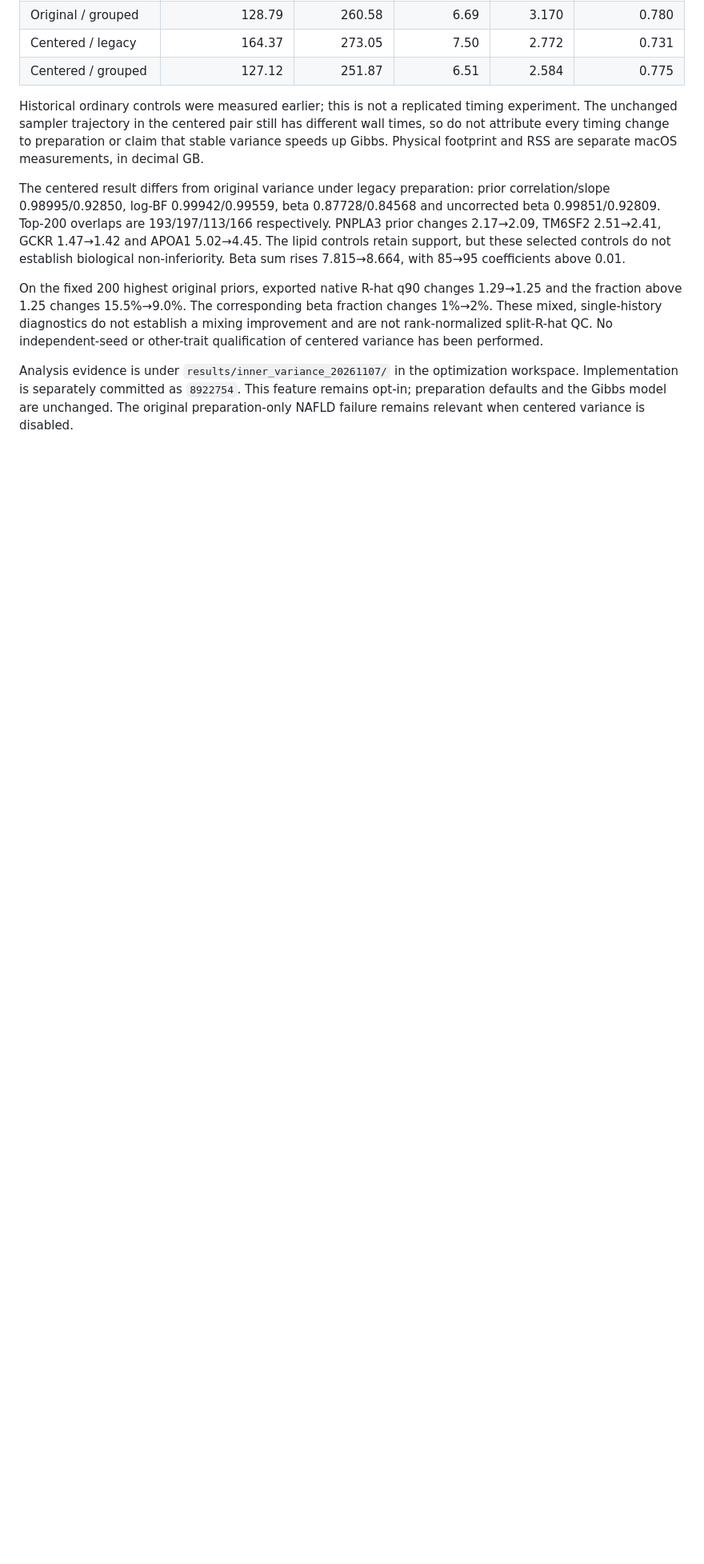
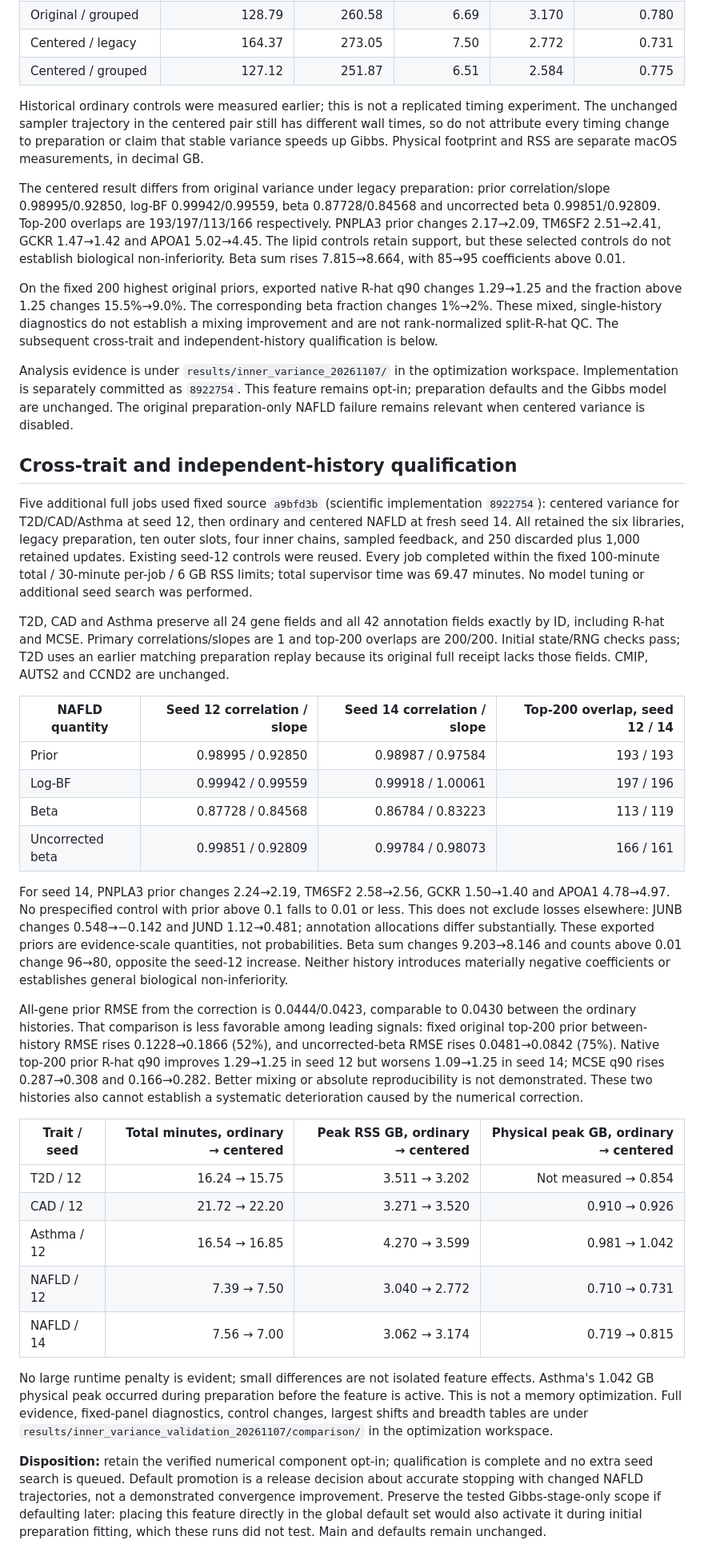
Before and after one commit to flannick/pigean, a Markdown page: docs/INNER_CENTERED_VARIANCE.md, the part around the change. Shown at 80% size. Drawn GitHub-style; blank space fills up the shorter version.

Commit message:
docs: qualify centered inner variance across traits and histories

```diff
--- a/docs/INNER_CENTERED_VARIANCE.md
+++ b/docs/INNER_CENTERED_VARIANCE.md
@@ -31,6 +31,35 @@ Historical ordinary controls were measured earlier; this is not a replicated tim
 
 The centered result differs from original variance under legacy preparation: prior correlation/slope 0.98995/0.92850, log-BF 0.99942/0.99559, beta 0.87728/0.84568 and uncorrected beta 0.99851/0.92809. Top-200 overlaps are 193/197/113/166 respectively. PNPLA3 prior changes 2.17→2.09, TM6SF2 2.51→2.41, GCKR 1.47→1.42 and APOA1 5.02→4.45. The lipid controls retain support, but these selected controls do not establish biological non-inferiority. Beta sum rises 7.815→8.664, with 85→95 coefficients above 0.01.
 
-On the fixed 200 highest original priors, exported native R-hat q90 changes 1.29→1.25 and the fraction above 1.25 changes 15.5%→9.0%. The corresponding beta fraction changes 1%→2%. These mixed, single-history diagnostics do not establish a mixing improvement and are not rank-normalized split-R-hat QC. No independent-seed or other-trait qualification of centered variance has been performed.
+On the fixed 200 highest original priors, exported native R-hat q90 changes 1.29→1.25 and the fraction above 1.25 changes 15.5%→9.0%. The corresponding beta fraction changes 1%→2%. These mixed, single-history diagnostics do not establish a mixing improvement and are not rank-normalized split-R-hat QC. The subsequent cross-trait and independent-history qualification is below.
 
 Analysis evidence is under `results/inner_variance_20261107/` in the optimization workspace. Implementation is separately committed as `8922754`. This feature remains opt-in; preparation defaults and the Gibbs model are unchanged. The original preparation-only NAFLD failure remains relevant when centered variance is disabled.
+
+## Cross-trait and independent-history qualification
+
+Five additional full jobs used fixed source `a9bfd3b` (scientific implementation `8922754`): centered variance for T2D/CAD/Asthma at seed 12, then ordinary and centered NAFLD at fresh seed 14. All retained the six libraries, legacy preparation, ten outer slots, four inner chains, sampled feedback, and 250 discarded plus 1,000 retained updates. Existing seed-12 controls were reused. Every job completed within the fixed 100-minute total / 30-minute per-job / 6 GB RSS limits; total supervisor time was 69.47 minutes. No model tuning or additional seed search was performed.
+
+T2D, CAD and Asthma preserve all 24 gene fields and all 42 annotation fields exactly by ID, including R-hat and MCSE. Primary correlations/slopes are 1 and top-200 overlaps are 200/200. Initial state/RNG checks pass; T2D uses an earlier matching preparation replay because its original full receipt lacks those fields. CMIP, AUTS2 and CCND2 are unchanged.
+
+| NAFLD quantity | Seed 12 correlation / slope | Seed 14 correlation / slope | Top-200 overlap, seed 12 / 14 |
+|---|---:|---:|---:|
+| Prior | 0.98995 / 0.92850 | 0.98987 / 0.97584 | 193 / 193 |
+| Log-BF | 0.99942 / 0.99559 | 0.99918 / 1.00061 | 197 / 196 |
+| Beta | 0.87728 / 0.84568 | 0.86784 / 0.83223 | 113 / 119 |
+| Uncorrected beta | 0.99851 / 0.92809 | 0.99784 / 0.98073 | 166 / 161 |
+
+For seed 14, PNPLA3 prior changes 2.24→2.19, TM6SF2 2.58→2.56, GCKR 1.50→1.40 and APOA1 4.78→4.97. No prespecified control with prior above 0.1 falls to 0.01 or less. This does not exclude losses elsewhere: JUNB changes 0.548→−0.142 and JUND 1.12→0.481; annotation allocations differ substantially. These exported priors are evidence-scale quantities, not probabilities. Beta sum changes 9.203→8.146 and counts above 0.01 change 96→80, opposite the seed-12 increase. Neither history introduces materially negative coefficients or establishes general biological non-inferiority.
+
+All-gene prior RMSE from the correction is 0.0444/0.0423, comparable to 0.0430 between the ordinary histories. That comparison is less favorable among leading signals: fixed original top-200 prior between-history RMSE rises 0.1228→0.1866 (52%), and uncorrected-beta RMSE rises 0.0481→0.0842 (75%). Native top-200 prior R-hat q90 improves 1.29→1.25 in seed 12 but worsens 1.09→1.25 in seed 14; MCSE q90 rises 0.287→0.308 and 0.166→0.282. Better mixing or absolute reproducibility is not demonstrated. These two histories also cannot establish a systematic deterioration caused by the numerical correction.
+
+| Trait / seed | Total minutes, ordinary → centered | Peak RSS GB, ordinary → centered | Physical peak GB, ordinary → centered |
+|---|---:|---:|---:|
+| T2D / 12 | 16.24 → 15.75 | 3.511 → 3.202 | Not measured → 0.854 |
+| CAD / 12 | 21.72 → 22.20 | 3.271 → 3.520 | 0.910 → 0.926 |
+| Asthma / 12 | 16.54 → 16.85 | 4.270 → 3.599 | 0.981 → 1.042 |
+| NAFLD / 12 | 7.39 → 7.50 | 3.040 → 2.772 | 0.710 → 0.731 |
+| NAFLD / 14 | 7.56 → 7.00 | 3.062 → 3.174 | 0.719 → 0.815 |
+
+No large runtime penalty is evident; small differences are not isolated feature effects. Asthma's 1.042 GB physical peak occurred during preparation before the feature is active. This is not a memory optimization. Full evidence, fixed-panel diagnostics, control changes, largest shifts and breadth tables are under `results/inner_variance_validation_20261107/comparison/` in the optimization workspace.
+
+**Disposition:** retain the verified numerical component opt-in; qualification is complete and no extra seed search is queued. Default promotion is a release decision about accurate stopping with changed NAFLD trajectories, not a demonstrated convergence improvement. Preserve the tested Gibbs-stage-only scope if defaulting later: placing this feature directly in the global default set would also activate it during initial preparation fitting, which these runs did not test. Main and defaults remain unchanged.
```
Also changed, not shown: docs/PREPARATION_ARITHMETIC.md (+1 -1 lines).
